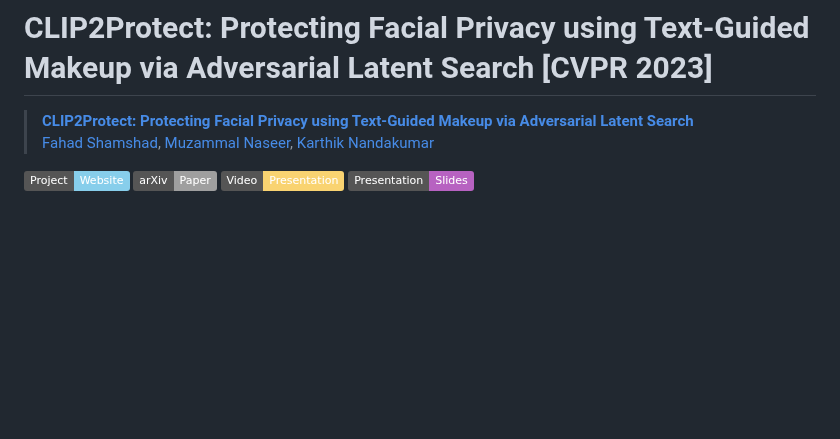
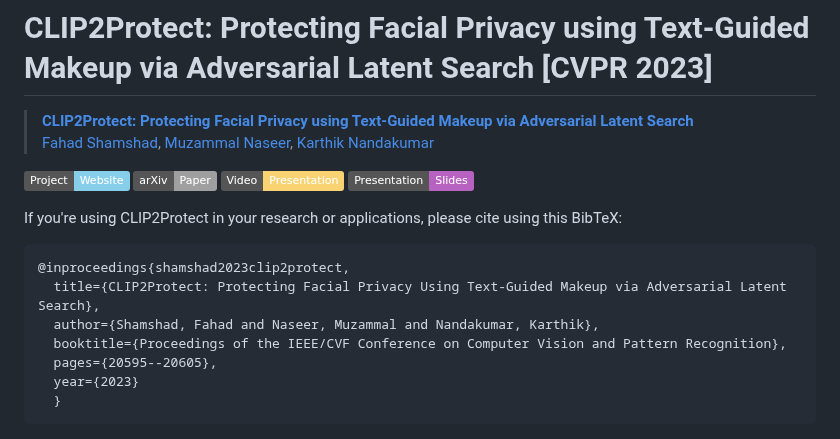
Before and after one commit to fahadshamshad/clip2protect_private, a Markdown page: README.md, the part around the change. Rendered like a GitHub page; badges without logos; blank space fills up the shorter version.

````diff
--- a/README.md
+++ b/README.md
@@ -60,3 +60,14 @@ RAM is a strong image tagging model, which can recognize any common category wit
 [![paper](https://img.shields.io/badge/arXiv-Paper-<COLOR>.svg)](https://arxiv.org/abs/2210.03117)
 [![video](https://img.shields.io/badge/Video-Presentation-F9D371)](https://youtu.be/fmULeaqAzfg)
 [![slides](https://img.shields.io/badge/Presentation-Slides-B762C1)](https://drive.google.com/file/d/1GYei-3wjf4OgBVKi9tAzeif606sHBlIA/view?usp=share_link)
+
+If you're using CLIP2Protect in your research or applications, please cite using this BibTeX:
+```bibtex
+@inproceedings{shamshad2023clip2protect,
+  title={CLIP2Protect: Protecting Facial Privacy Using Text-Guided Makeup via Adversarial Latent Search},
+  author={Shamshad, Fahad and Naseer, Muzammal and Nandakumar, Karthik},
+  booktitle={Proceedings of the IEEE/CVF Conference on Computer Vision and Pattern Recognition},
+  pages={20595--20605},
+  year={2023}
+  }
+```
````
